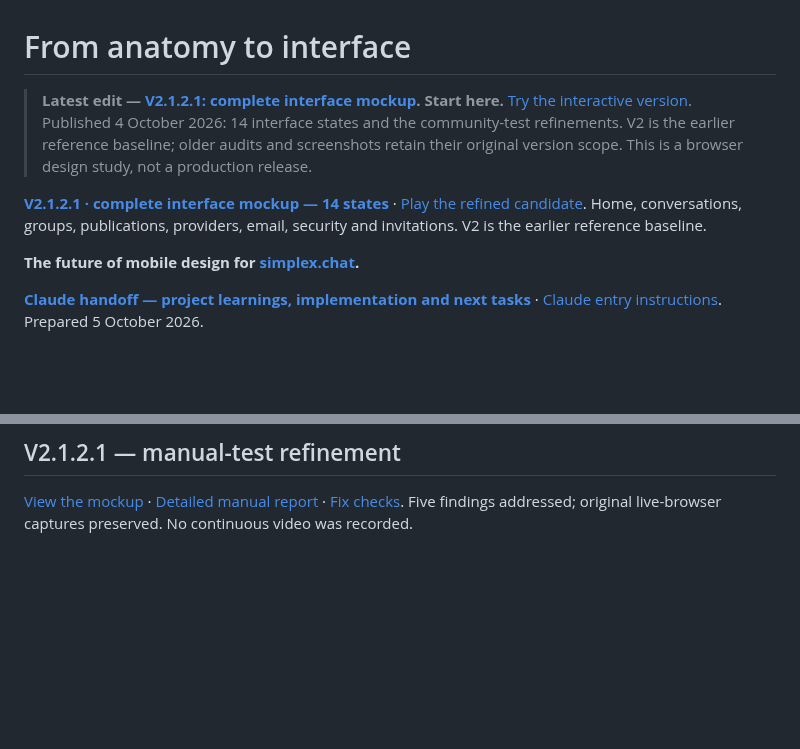
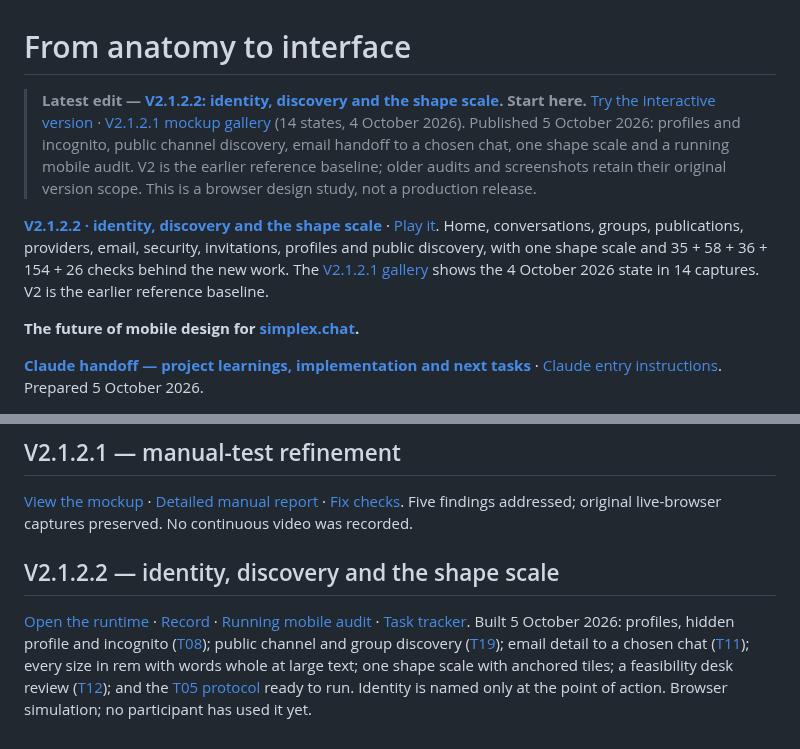
Before and after one commit to AustinWerner-KAI/future-mobile-design-simplex-chat, a Markdown page: README.md, 2 parts joined by grey strips. GitHub-like rendering; blank space fills up the shorter version.

Commit message:
V2.1.2.2 docs part 3: README, V2_1, sources

```diff
--- a/README.md
+++ b/README.md
@@ -1,8 +1,8 @@
 # From anatomy to interface
 
-> **Latest edit — [V2.1.2.1: complete interface mockup](https://austinwerner-kai.github.io/future-mobile-design-simplex-chat/v2121.html). Start here.** [Try the interactive version](https://austinwerner-kai.github.io/future-mobile-design-simplex-chat/v21.html?mobile=1&version=2.1.2.1). Published 4 October 2026: 14 interface states and the community-test refinements. V2 is the earlier reference baseline; older audits and screenshots retain their original version scope. This is a browser design study, not a production release.
+> **Latest edit — [V2.1.2.2: identity, discovery and the shape scale](https://github.com/AustinWerner-KAI/future-mobile-design-simplex-chat/blob/main/docs/V2_1_2_2.md). Start here.** [Try the interactive version](https://austinwerner-kai.github.io/future-mobile-design-simplex-chat/v21.html?mobile=1&version=2.1.2.2) · [V2.1.2.1 mockup gallery](https://austinwerner-kai.github.io/future-mobile-design-simplex-chat/v2121.html) (14 states, 4 October 2026). Published 5 October 2026: profiles and incognito, public channel discovery, email handoff to a chosen chat, one shape scale and a running mobile audit. V2 is the earlier reference baseline; older audits and screenshots retain their original version scope. This is a browser design study, not a production release.
 
-**[V2.1.2.1 · complete interface mockup — 14 states](https://austinwerner-kai.github.io/future-mobile-design-simplex-chat/v2121.html)** · [Play the refined candidate](https://austinwerner-kai.github.io/future-mobile-design-simplex-chat/v21.html?mobile=1&version=2.1.2.1). Home, conversations, groups, publications, providers, email, security and invitations. V2 is the earlier reference baseline.
+**[V2.1.2.2 · identity, discovery and the shape scale](docs/V2_1_2_2.md)** · [Play it](https://austinwerner-kai.github.io/future-mobile-design-simplex-chat/v21.html?mobile=1&version=2.1.2.2). Home, conversations, groups, publications, providers, email, security, invitations, profiles and public discovery, with one shape scale and 35 + 58 + 36 + 154 + 26 checks behind the new work. The [V2.1.2.1 gallery](https://austinwerner-kai.github.io/future-mobile-design-simplex-chat/v2121.html) shows the 4 October 2026 state in 14 captures. V2 is the earlier reference baseline.
 
 **The future of mobile design for [simplex.chat](https://simplex.chat/).**
 
@@ -191,3 +191,7 @@ Start with the [design brief](docs/DESIGN_BRIEF.md): purpose, audience hypothese
 ## V2.1.2.1 — manual-test refinement
 
 [View the mockup](https://austinwerner-kai.github.io/future-mobile-design-simplex-chat/v2121.html) · [Detailed manual report](docs/COMMUNITY_MANUAL_TEST.md) · [Fix checks](docs/community-ux-fixes-check.json). Five findings addressed; original live-browser captures preserved. No continuous video was recorded.
+
+## V2.1.2.2 — identity, discovery and the shape scale
+
+[Open the runtime](https://austinwerner-kai.github.io/future-mobile-design-simplex-chat/v21.html?mobile=1&version=2.1.2.2) · [Record](docs/V2_1_2_2.md) · [Running mobile audit](docs/MOBILE_AUDIT_LOG.md) · [Task tracker](docs/NEXT_STEPS.md). Built 5 October 2026: profiles, hidden profile and incognito ([T08](docs/T08_IDENTITY.md)); public channel and group discovery ([T19](docs/T19_CHANNEL_DISCOVERY.md)); email detail to a chosen chat ([T11](docs/T11_EMAIL_HANDOFF.md)); every size in rem with words whole at large text; one shape scale with anchored tiles; a feasibility desk review ([T12](docs/T12_FEASIBILITY.md)); and the [T05 protocol](docs/T05_PROTOCOL.md) ready to run. Identity is named only at the point of action. Browser simulation; no participant has used it yet.
```
Also changed, not shown: docs/SOURCES.md (+6 -2 lines), docs/V2_1.md (+6 -2 lines).
